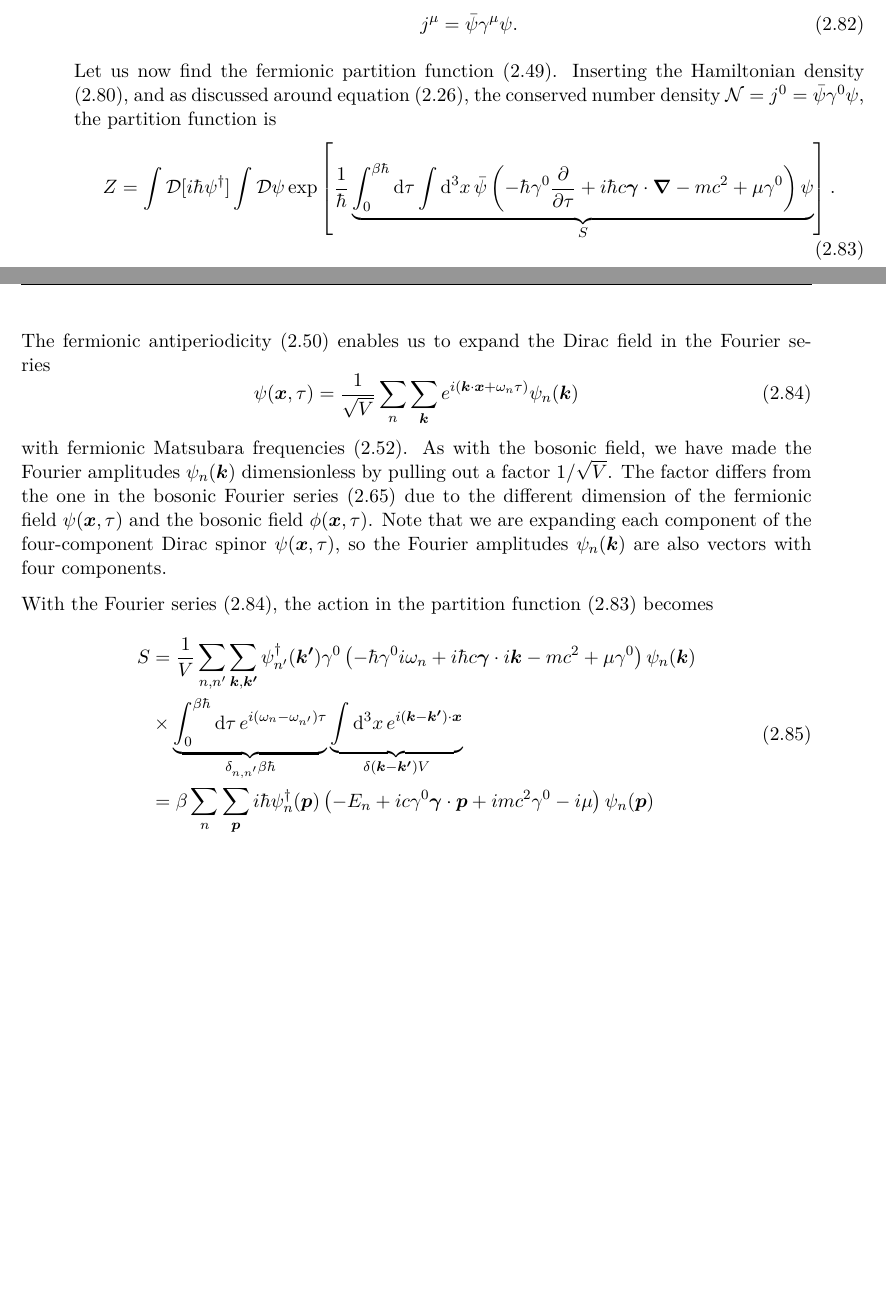
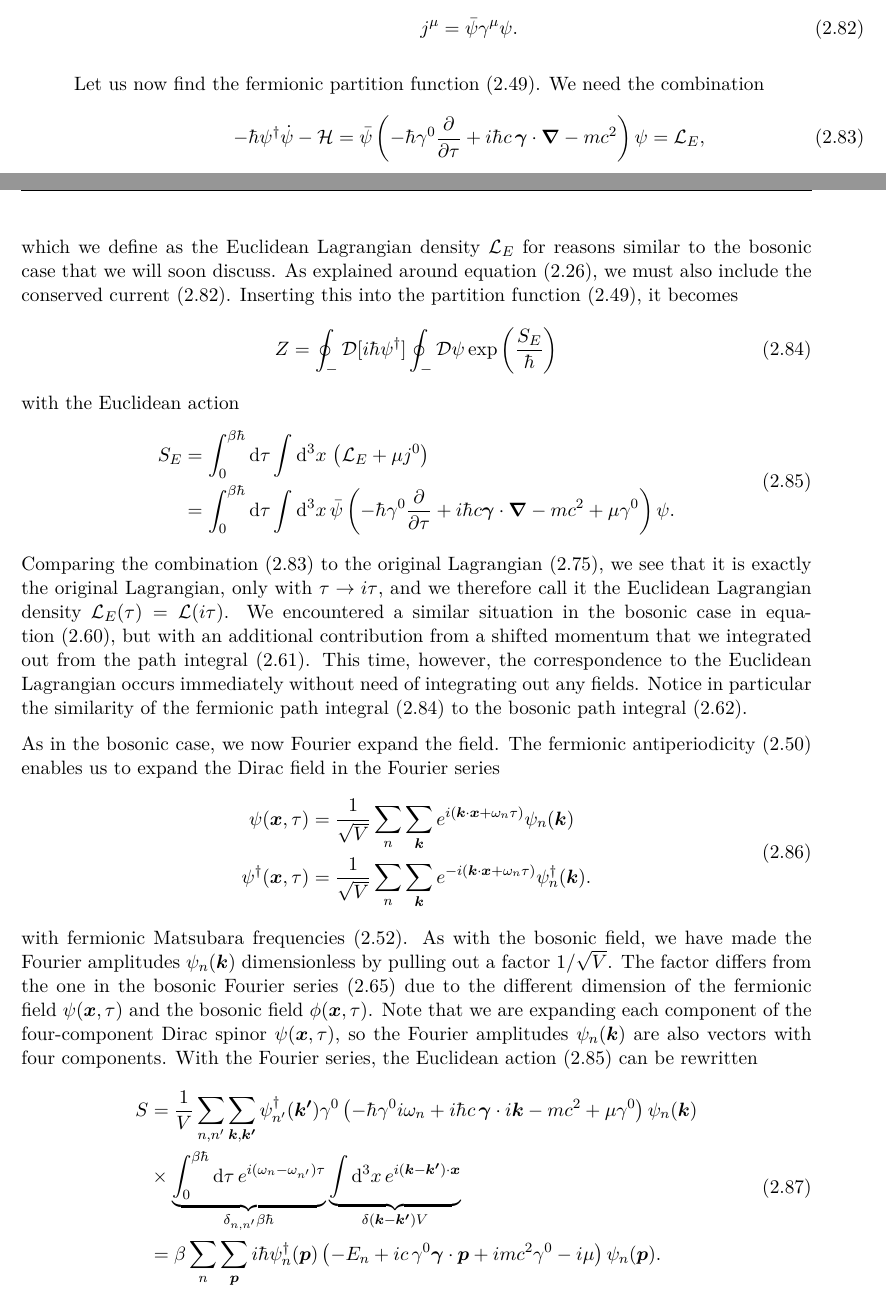
Before and after one commit to hersle/master-thesis, a LaTeX thesis (report/project.tex, which reads report/chapter2/chapter2.tex): two parts of pages 32 and 33 of 57 before the commit and two parts of pages 32 and 33 of 58 after it, joined at a grey line, cut so that both start at the same text, the shorter picture padded with empty space. Compiled offline with XeLaTeX; TikZ figures are drawn from their code, not taken from saved files.

Commit message:
Made fermion Z derivation more symmetric to bosonic

```diff
--- a/report/chapter2/chapter2.tex
+++ b/report/chapter2/chapter2.tex
@@ -907,28 +909,52 @@ Ignoring the constant factors, we take the conserved current to be
 \end{equation}
 
 Let us now find the fermionic partition function \eqref{eq:tft:fermion_partition_function}.
-Inserting the Hamiltonian density \eqref{eq:tft:dirac_hamiltonian}, and as discussed around \cref{eq:tft:chemical_potential}, the conserved number density $\numdensity = j^0 = \bar\psi \gamma^0 \psi$, the partition function is
+We need the combination
 \begin{equation}
-	Z = \int \pathintdif [i \hbar \psi^\dagger] \int \pathintdif \psi
-	    \exp \left[ \frac{1}{\hbar} \underbrace{\int_0^{\beta \hbar} \dif \tau \int \dif^3 x \, \bar\psi \left( -\hbar \gamma^0 \pdv{}{\tau} + i \hbar c \vec{\gamma} \cdot \vec{\nabla} - mc^2 + \mu \gamma^0 \right) \psi}_{S} \right] .
+	-\hbar \psi^\dagger \dot\psi - \ham =
+	\bar\psi \left( -\hbar \gamma^0 \pdv{}{\tau} + i \hbar c \, \vec{\gamma} \cdot \vec{\nabla} - mc^2 \right) \psi =
+	\lagr_E ,
+\label{eq:tft:dirac_lagrangian_euclidean}
+\end{equation}
+which we define as the Euclidean Lagrangian density $\lagr_E$ for reasons similar to the bosonic case that we will soon discuss.
+As explained around \cref{eq:tft:chemical_potential}, we must also include the conserved current \eqref{eq:tft:dirac_conserved_current}.
+Inserting this into the partition function \eqref{eq:tft:fermion_partition_function}, it becomes
+\begin{equation}
+	Z = \oint_- \pathintdif [i \hbar \psi^\dagger] \oint_- \pathintdif \psi
+	    \exp \left( \frac{S_E}{\hbar} \right)
 \label{eq:tft:dirac_partition_function_first}
 \end{equation}
+with the Euclidean action
+\begin{equation}
+\begin{split}
+	S_E &= \int_0^{\beta \hbar} \dif \tau \int \dif^3 x \, \left( \lagr_E + \mu j^0 \right) \\
+	    &= \int_0^{\beta \hbar} \dif \tau \int \dif^3 x \, \bar\psi \left( -\hbar \gamma^0 \pdv{}{\tau} + i \hbar c \vec{\gamma} \cdot \vec{\nabla} - mc^2 + \mu \gamma^0 \right) \psi .
+\end{split}
+\label{eq:tft:dirac_action_euclidean}
+\end{equation}
+Comparing the combination \eqref{eq:tft:dirac_lagrangian_euclidean} to the original Lagrangian \eqref{eq:tft:dirac_lagrangian}, we see that it is exactly the original Lagrangian, only with $\tau \rightarrow i \tau$, and we therefore call it the Euclidean Lagrangian density $\lagr_E(\tau) = \lagr(i \tau)$.
+We encountered a similar situation in the bosonic case in \cref{eq:tft:boson_field_combination}, but with an additional contribution from a shifted momentum that we integrated out from the path integral \eqref{eq:tft:boson_integrate_out_momentum}.
+This time, however, the correspondence to the Euclidean Lagrangian occurs immediately without need of integrating out any fields.
+Notice in particular the similarity of the fermionic path integral \eqref{eq:tft:dirac_partition_function_first} to the bosonic path integral \eqref{eq:tft:boson_partition_function_momentum_out}.
 
+As in the bosonic case, we now Fourier expand the field.
 The fermionic antiperiodicity \eqref{eq:tft:periodicity} enables us to expand the Dirac field in the Fourier series
 \begin{equation}
-	\psi(\vec{x}, \tau) = \frac{1}{\sqrt{V}} \sum_n \sum_\vec{k} e^{i (\vec{k} \cdot \vec{x} + \omega_n \tau)} \psi_{n}(\vec{k})
+\begin{split}
+	\psi(\vec{x}, \tau)         &= \frac{1}{\sqrt{V}} \sum_n \sum_\vec{k} e^{i (\vec{k} \cdot \vec{x} + \omega_n \tau)} \psi_{n}(\vec{k}) \\
+	\psi^\dagger(\vec{x}, \tau) &= \frac{1}{\sqrt{V}} \sum_n \sum_\vec{k} e^{-i (\vec{k} \cdot \vec{x} + \omega_n \tau)} \psi_{n}^\dagger(\vec{k}) .
 \label{eq:tft:dirac_fourier_series}
+\end{split}
 \end{equation}
 with fermionic Matsubara frequencies \eqref{eq:tft:matsubara_frequencies}.
 As with the bosonic field, we have made the Fourier amplitudes $\psi_n(\vec{k})$ dimensionless by pulling out a factor $1/\sqrt{V}$.
 The factor differs from the one in the bosonic Fourier series \eqref{eq:tft:boson_fourier_series} due to the different dimension of the fermionic field $\psi(\vec{x}, \tau)$ and the bosonic field $\phi(\vec{x}, \tau)$.
 Note that we are expanding each component of the four-component Dirac spinor $\psi(\vec{x}, \tau)$, so the Fourier amplitudes $\psi_n(\vec{k})$ are also vectors with four components.
-
-With the Fourier series \eqref{eq:tft:dirac_fourier_series}, the action in the partition function \eqref{eq:tft:dirac_partition_function_first} becomes
+With the Fourier series, the Euclidean action \eqref{eq:tft:dirac_action_euclidean} can be rewritten
 \begin{equation}
 \begin{split}
-	S & = \frac{1}{V} \sum_{n,n'} \sum_{\vec{k},\vec{k'}} \psi^\dagger_{n'}(\vec{k'}) \gamma^0 \left( -\hbar \gamma^0 i \omega_n + i \hbar c \vec{\gamma} \cdot i \vec{k} - m c^2 + \mu \gamma^0 \right) \psi_n(\vec{k}) \\
+	S & = \frac{1}{V} \sum_{n,n'} \sum_{\vec{k},\vec{k'}} \psi^\dagger_{n'}(\vec{k'}) \gamma^0 \left( -\hbar \gamma^0 i \omega_n + i \hbar c \, \vec{\gamma} \cdot i \vec{k} - m c^2 + \mu \gamma^0 \right) \psi_n(\vec{k}) \\
 	  & \times \underbrace{\int_0^{\beta \hbar} \dif \tau \, e^{i(\omega_n-\omega_{n'})\tau}}_{\delta_{n,n'} \beta \hbar} \underbrace{\int \dif^3 x \, e^{i(\vec{k}-\vec{k'})\cdot\vec{x}}}_{\delta(\vec{k} - \vec{k'}) V} \\
-	  & = \beta       \sum_{n}   \sum_{\vec{p}}         i \hbar \psi^\dagger_n(\vec{p})          \left( -E_n + i c \gamma^0 \vec{\gamma} \cdot \vec{p} + i m c^2 \gamma^0 - i \mu \right) \psi_n(\vec{p}) \\
+	  & = \beta       \sum_{n}   \sum_{\vec{p}}         i \hbar \psi^\dagger_n(\vec{p})          \left( -E_n + i c \, \gamma^0 \vec{\gamma} \cdot \vec{p} + i m c^2 \gamma^0 - i \mu \right) \psi_n(\vec{p}) . \\
 \end{split}
 \end{equation}
```
Also changed, not shown: report/chapter2/chapter2.tex (32 more changed lines).
